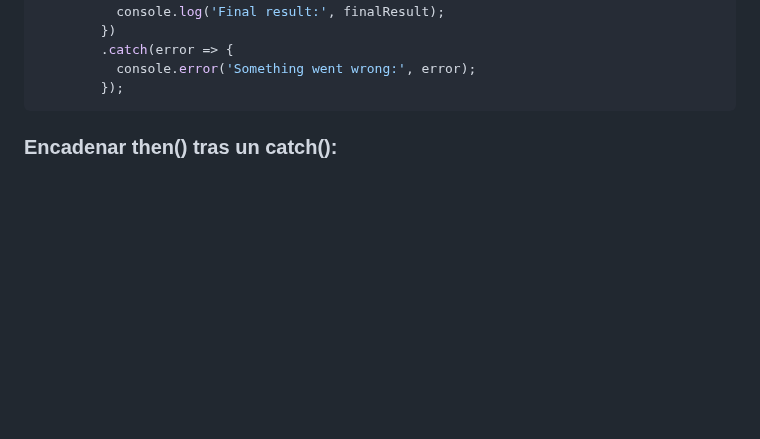
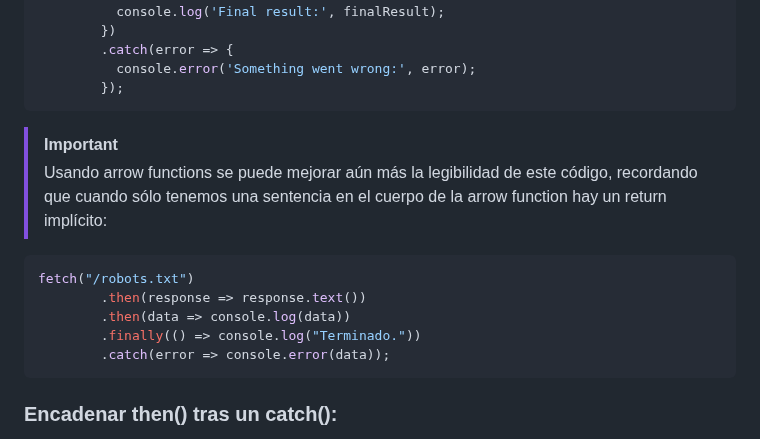
Before and after one commit to soniasalido/languages, a Markdown page: 01-javascript/Teoria/203 asynchronous javascript.md, the part around the change. Rendered like a GitHub page; blank space fills up the shorter version.

Commit message:
Mejorando tema asynchronous js

````diff
--- a/01-javascript/Teoria/203 asynchronous javascript.md
+++ b/01-javascript/Teoria/203 asynchronous javascript.md
@@ -168,6 +168,16 @@ doSomething()
         .catch(error => {
           console.error('Something went wrong:', error);
         });
+```
+
+> [!Important]
+> Usando arrow functions se puede mejorar aún más la legibilidad de este código, recordando que cuando sólo tenemos una sentencia en el cuerpo de la arrow function hay un return implícito:
+```js
+fetch("/robots.txt")
+        .then(response => response.text())
+        .then(data => console.log(data))
+        .finally(() => console.log("Terminado."))
+        .catch(error => console.error(data));
 ```
 
 ### Encadenar then() tras un catch():
````
